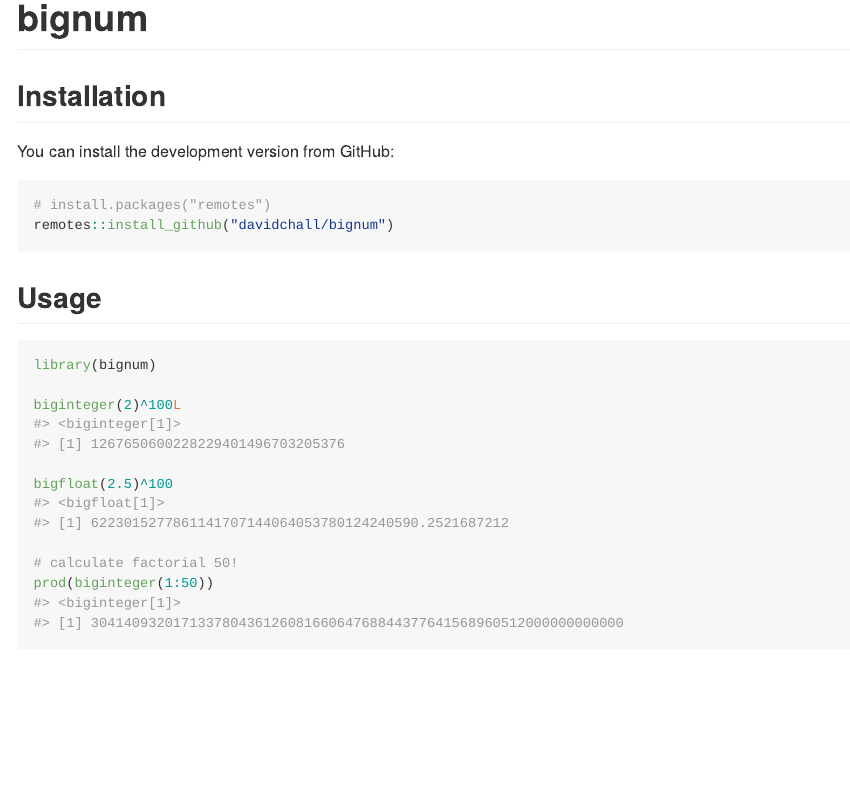
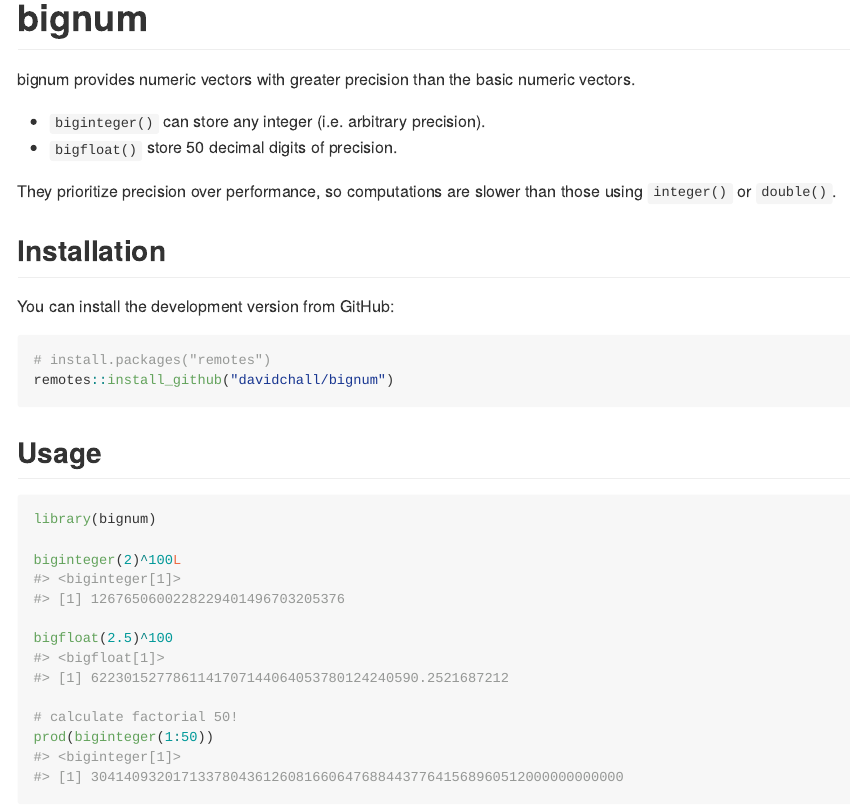
Before and after one commit to davidchall/bignum, an R Markdown document (README.Rmd): the page in a window 1100 px wide, from its top. The pictures show the output file README.md that the author committed with the source, drawn offline in the style of GitHub; badge pictures from the web are left out.

Commit message:
Improve package description

```diff
--- a/README.Rmd
+++ b/README.Rmd
@@ -22,6 +22,12 @@ knitr::opts_chunk$set(
 [![Coverage status](https://codecov.io/gh/davidchall/bignum/branch/master/graph/badge.svg)](https://codecov.io/gh/davidchall/bignum?branch=master)
 <!-- badges: end -->
 
+bignum provides numeric vectors with greater precision than the basic numeric vectors.
+
+* `biginteger()` can store any integer (i.e. arbitrary precision).
+* `bigfloat()` store 50 decimal digits of precision.
+
+They prioritize precision over performance, so computations are slower than those using `integer()` or `double()`.
 
 
 ## Installation
```
Also changed, not shown: README.md, 2 other files.
